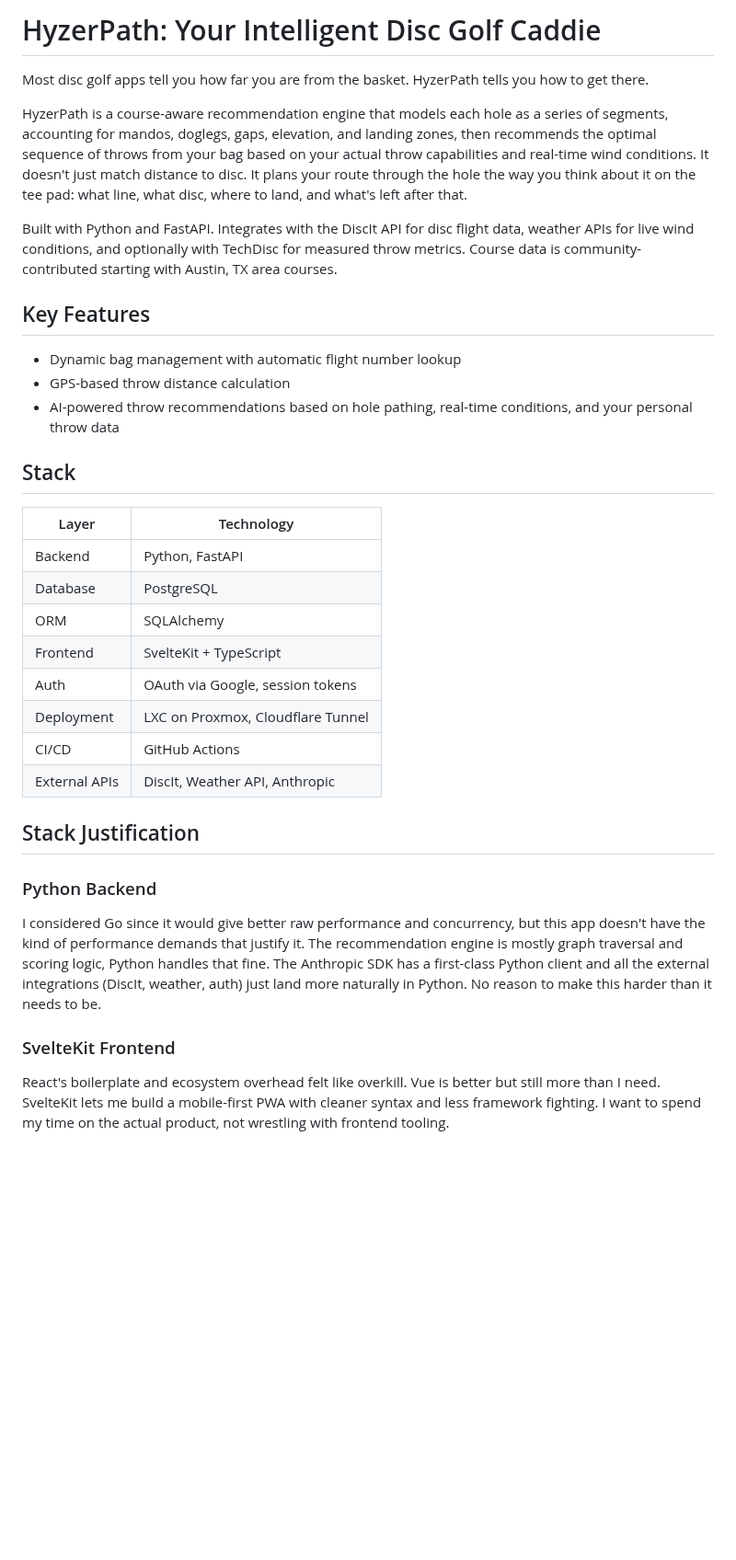
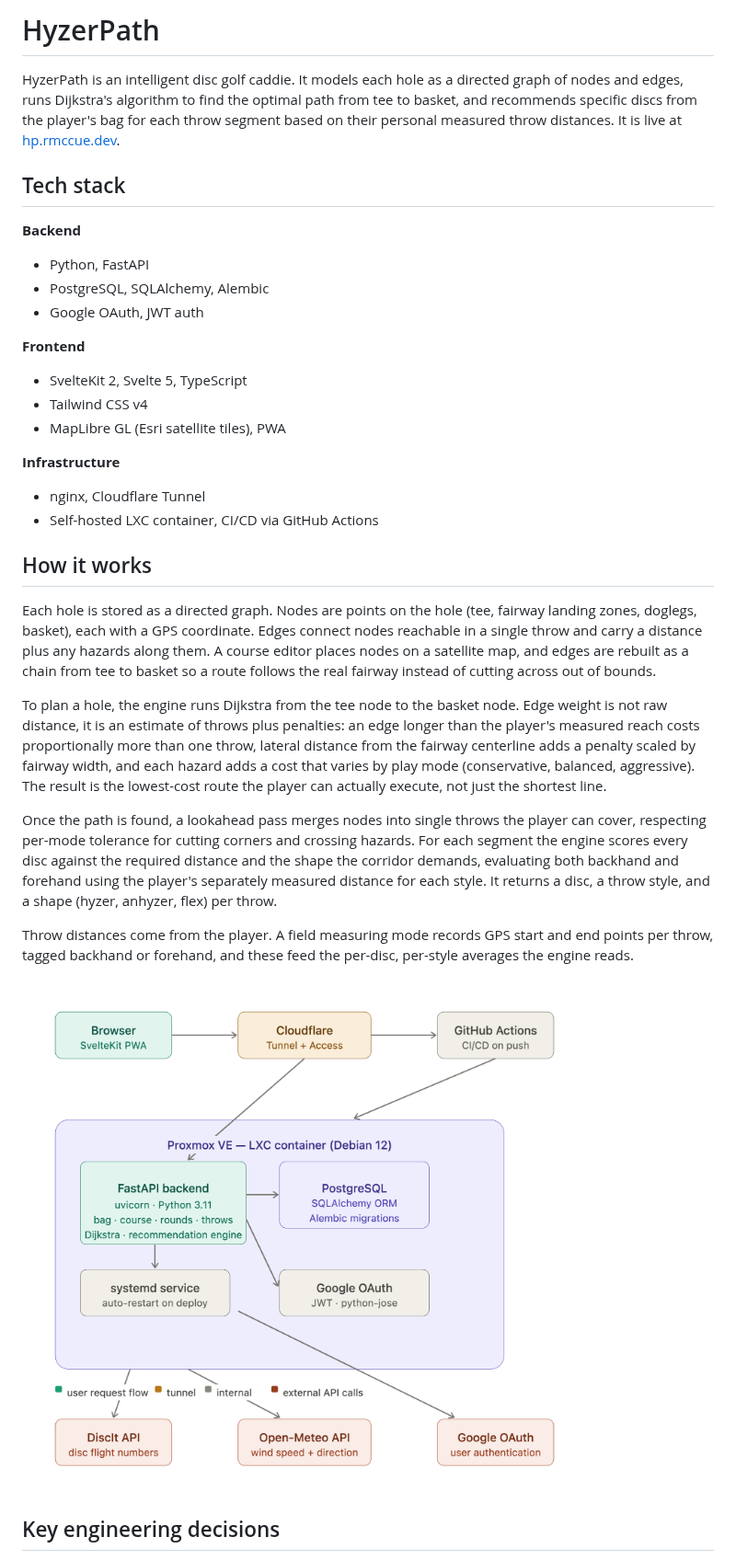
Before and after one commit to RichardPMcCue/HyzerPath, a Markdown page: README.md, the part around one of its changes. Shown at 92% size. GitHub-like rendering; pictures changed too: docs/architecture.png (added); blank space fills up the shorter version.

Commit message:
docs: rewrite README with graph model + recommendation engine explanation, architecture diagram

```diff
--- a/README.md
+++ b/README.md
@@ -1,37 +1,34 @@
-# HyzerPath: Your Intelligent Disc Golf Caddie
+# HyzerPath
 
-Most disc golf apps tell you how far you are from the basket. HyzerPath tells you how to get there.
+HyzerPath is an intelligent disc golf caddie. It models each hole as a directed graph of nodes and edges, runs Dijkstra's algorithm to find the optimal path from tee to basket, and recommends specific discs from the player's bag for each throw segment based on their personal measured throw distances. It is live at [hp.rmccue.dev](https://hp.rmccue.dev).
 
-HyzerPath is a course-aware recommendation engine that models each hole as a series of segments, accounting for mandos, doglegs, gaps, elevation, and landing zones, then recommends the optimal sequence of throws from your bag based on your actual throw capabilities and real-time wind conditions. It doesn't just match distance to disc. It plans your route through the hole the way you think about it on the tee pad: what line, what disc, where to land, and what's left after that.
+## Tech stack
 
-Built with Python and FastAPI. Integrates with the DiscIt API for disc flight data, weather APIs for live wind conditions, and optionally with TechDisc for measured throw metrics. Course data is community-contributed starting with Austin, TX area courses.
+**Backend**
+- Python, FastAPI
+- PostgreSQL, SQLAlchemy, Alembic
+- Google OAuth, JWT auth
 
-## Key Features
+**Frontend**
+- SvelteKit 2, Svelte 5, TypeScript
+- Tailwind CSS v4
+- MapLibre GL (Esri satellite tiles), PWA
 
-- Dynamic bag management with automatic flight number lookup
-- GPS-based throw distance calculation
-- AI-powered throw recommendations based on hole pathing, real-time conditions, and your personal throw data
+**Infrastructure**
+- nginx, Cloudflare Tunnel
+- Self-hosted LXC container, CI/CD via GitHub Actions
 
-## Stack
+## How it works
 
-| Layer | Technology |
-|-------|-----------|
-| Backend | Python, FastAPI |
-| Database | PostgreSQL |
-| ORM | SQLAlchemy |
-| Frontend | SvelteKit + TypeScript |
-| Auth | OAuth via Google, session tokens |
-| Deployment | LXC on Proxmox, Cloudflare Tunnel |
-| CI/CD | GitHub Actions |
-| External APIs | DiscIt, Weather API, Anthropic |
+Each hole is stored as a directed graph. Nodes are points on the hole (tee, fairway landing zones, doglegs, basket), each with a GPS coordinate. Edges connect nodes reachable in a single throw and carry a distance plus any hazards along them. A course editor places nodes on a satellite map, and edges are rebuilt as a chain from tee to basket so a route follows the real fairway instead of cutting across out of bounds.
 
-## Stack Justification
+To plan a hole, the engine runs Dijkstra from the tee node to the basket node. Edge weight is not raw distance, it is an estimate of throws plus penalties: an edge longer than the player's measured reach costs proportionally more than one throw, lateral distance from the fairway centerline adds a penalty scaled by fairway width, and each hazard adds a cost that varies by play mode (conservative, balanced, aggressive). The result is the lowest-cost route the player can actually execute, not just the shortest line.
 
-### Python Backend
+Once the path is found, a lookahead pass merges nodes into single throws the player can cover, respecting per-mode tolerance for cutting corners and crossing hazards. For each segment the engine scores every disc against the required distance and the shape the corridor demands, evaluating both backhand and forehand using the player's separately measured distance for each style. It returns a disc, a throw style, and a shape (hyzer, anhyzer, flex) per throw.
 
-I considered Go since it would give better raw performance and concurrency, but this app doesn't have the kind of performance demands that justify it. The recommendation engine is mostly graph traversal and scoring logic, Python handles that fine. The Anthropic SDK has a first-class Python client and all the external integrations (DiscIt, weather, auth) just land more naturally in Python. No reason to make this harder than it needs to be.
+Throw distances come from the player. A field measuring mode records GPS start and end points per throw, tagged backhand or forehand, and these feed the per-disc, per-style averages the engine reads.
 
-### SvelteKit Frontend
+![HyzerPath architecture](docs/architecture.png)
 
-React's boilerplate and ecosystem overhead felt like overkill. Vue is better but still more than I need. SvelteKit lets me build a mobile-first PWA with cleaner syntax and less framework fighting. I want to spend my time on the actual product, not wrestling with frontend tooling.
+## Key engineering decisions
 
```
Also changed, not shown: other parts of README.md (+24 -4 lines).
